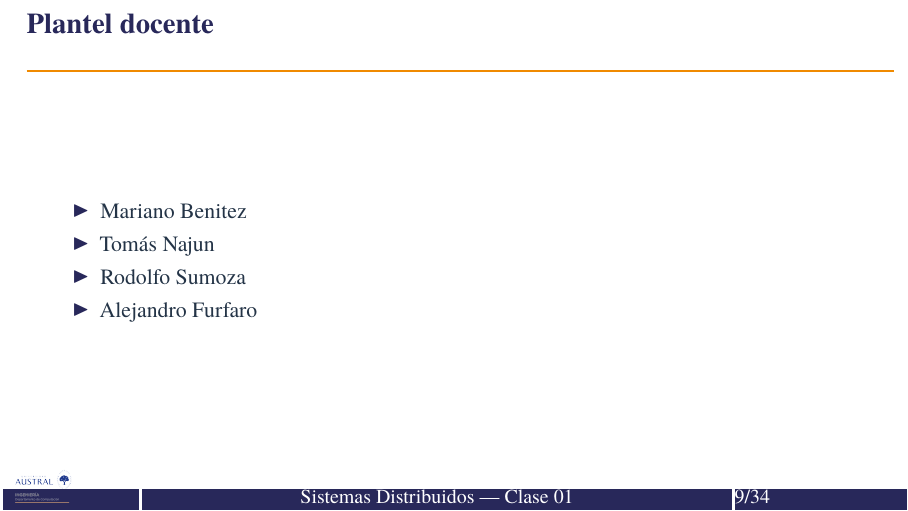
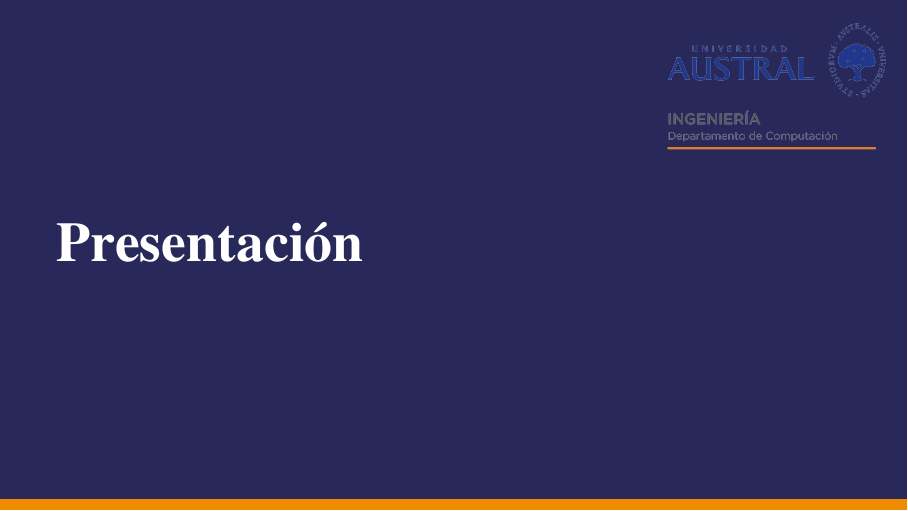
Before and after one commit to rsumoza/sistemas_distribuidos, LaTeX slides (slides/clase01.tex): page 9 of 50 before the commit and page 2 of 51 after it. Compiled offline with XeLaTeX.

Commit message:
- nos presentamos primero

```diff
--- a/slides/clase01.tex
+++ b/slides/clase01.tex
@@ -19,6 +19,17 @@
 \titlepage
 \end{frame}
 }
+
+\UASectionSlide{Presentación}
+
+\begin{frame}{Plantel docente}
+    \begin{itemize}
+        \item Mariano Benitez
+        \item Tomás Najun
+        \item Rodolfo Sumoza
+        \item Alejandro Furfaro
+    \end{itemize}
+\end{frame}
 
 \UASectionSlide{Entrada en calor}
 
```
Also changed, not shown: slides/clase01.tex (9 more changed lines).
